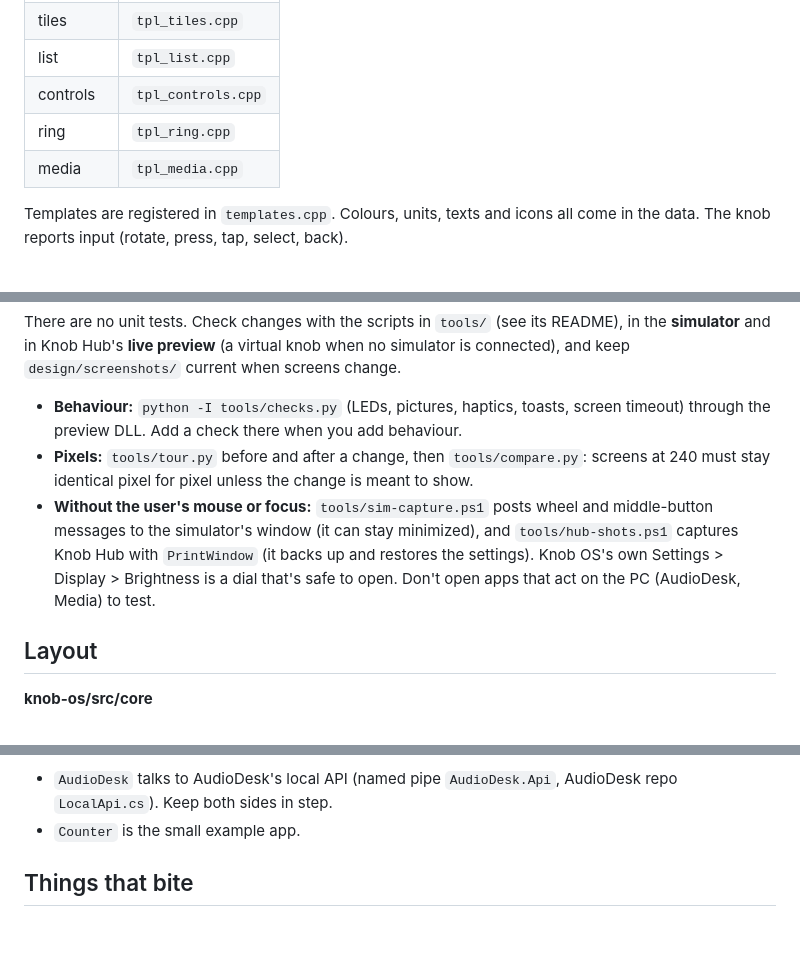
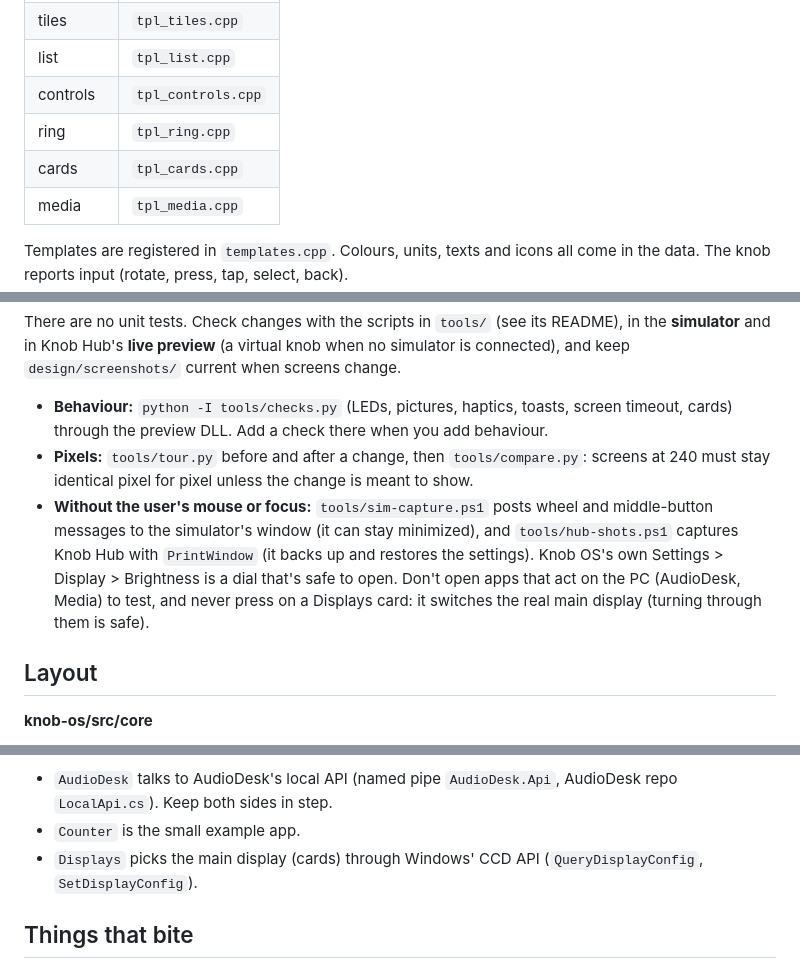
Before and after one commit to Shyam-Sangeeth/KnobHub, a Markdown page: CLAUDE.md, 3 parts joined by grey strips. Rendered like a GitHub page; blank space fills up the shorter version.

```diff
--- a/CLAUDE.md
+++ b/CLAUDE.md
@@ -23,6 +23,7 @@ data**:
 | list | `tpl_list.cpp` |
 | controls | `tpl_controls.cpp` |
 | ring | `tpl_ring.cpp` |
+| cards | `tpl_cards.cpp` |
 | media | `tpl_media.cpp` |
 
 Templates are registered in `templates.cpp`. Colours, units, texts and icons all come in the data. The knob reports
@@ -90,14 +91,15 @@ There are no unit tests. Check changes with the scripts in `tools/` (see its REA
 Knob Hub's **live preview** (a virtual knob when no simulator is connected), and keep `design/screenshots/` current
 when screens change.
 
-- **Behaviour:** `python -I tools/checks.py` (LEDs, pictures, haptics, toasts, screen timeout) through the preview
+- **Behaviour:** `python -I tools/checks.py` (LEDs, pictures, haptics, toasts, screen timeout, cards) through the preview
   DLL. Add a check there when you add behaviour.
 - **Pixels:** `tools/tour.py` before and after a change, then `tools/compare.py`: screens at 240 must stay identical
   pixel for pixel unless the change is meant to show.
 - **Without the user's mouse or focus:** `tools/sim-capture.ps1` posts wheel and middle-button messages to the
   simulator's window (it can stay minimized), and `tools/hub-shots.ps1` captures Knob Hub with `PrintWindow` (it
   backs up and restores the settings). Knob OS's own Settings >
-  Display > Brightness is a dial that's safe to open. Don't open apps that act on the PC (AudioDesk, Media) to test.
+  Display > Brightness is a dial that's safe to open. Don't open apps that act on the PC (AudioDesk, Media) to test,
+  and never press on a Displays card: it switches the real main display (turning through them is safe).
 
 ## Layout
 
@@ -151,6 +153,7 @@ when screens change.
 - `AudioDesk` talks to AudioDesk's local API (named pipe `AudioDesk.Api`, AudioDesk repo `LocalApi.cs`). Keep both
   sides in step.
 - `Counter` is the small example app.
+- `Displays` picks the main display (cards) through Windows' CCD API (`QueryDisplayConfig`, `SetDisplayConfig`).
 
 ## Things that bite
 
```
Also changed, not shown: README.md (+25 -4 lines), tools/README.md (+1 -1 lines), design/screenshots/displays/displays-main.png (added), design/screenshots/displays/displays-other.png (added), 11 other files.
